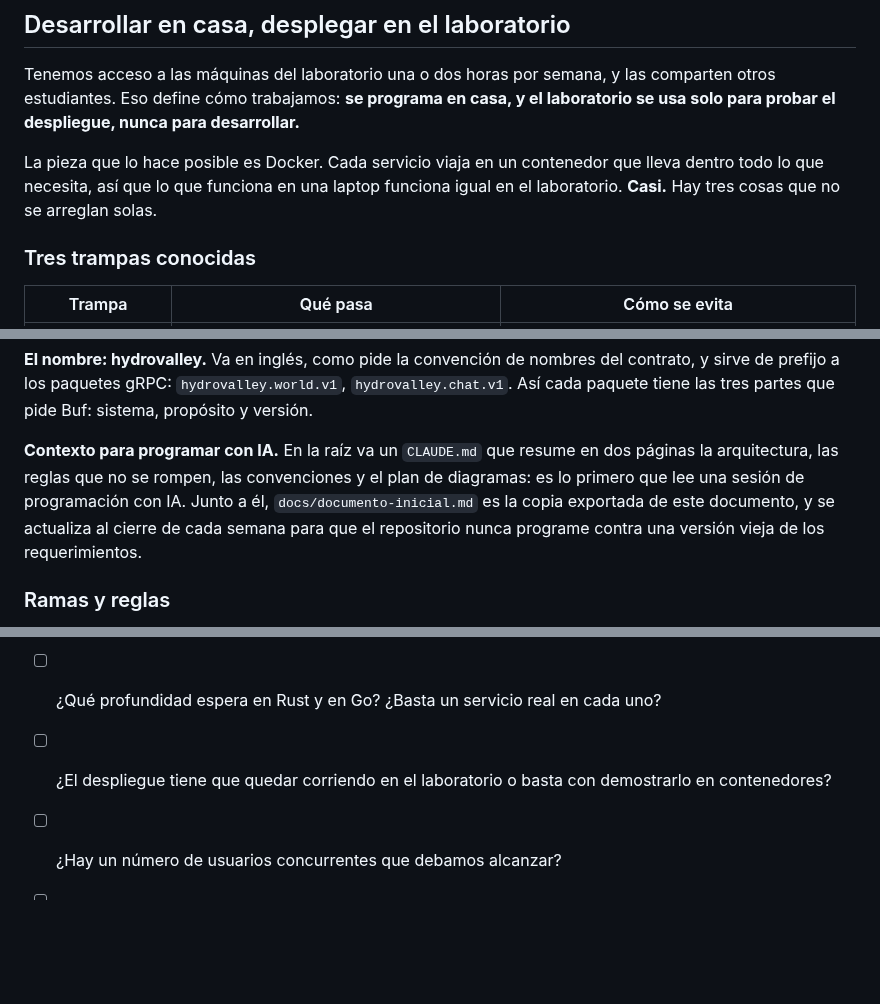
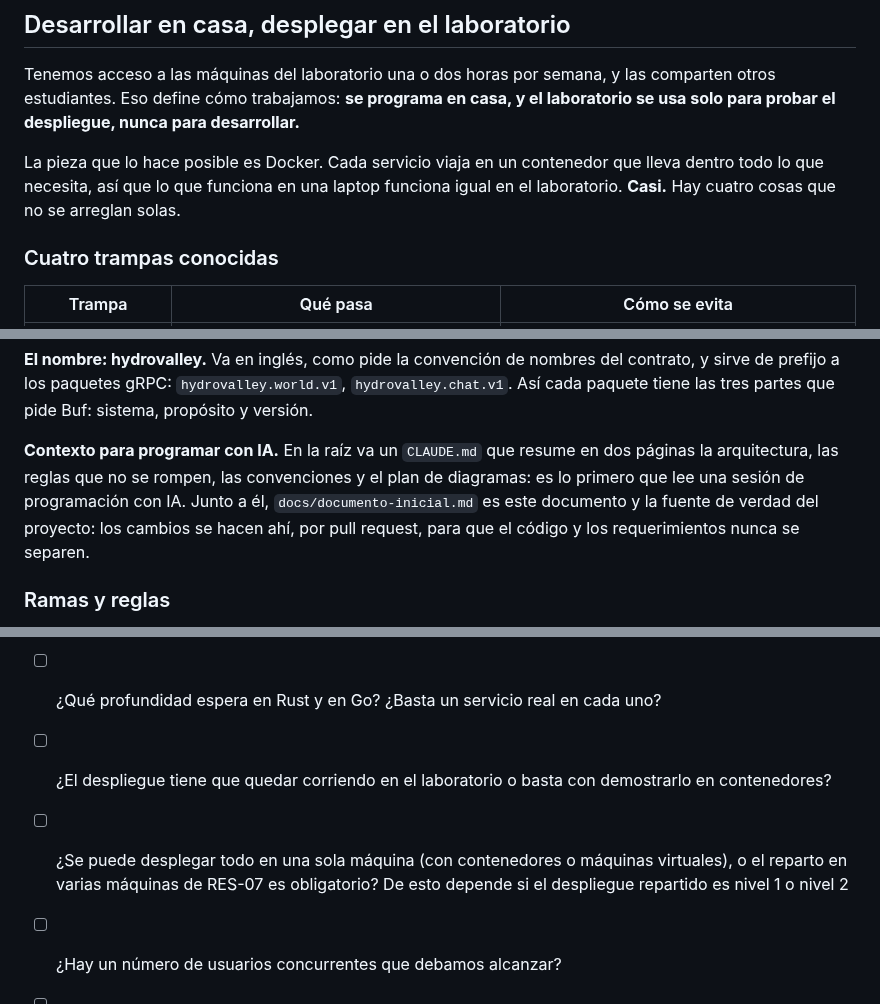
Before and after one commit to iadev2005/hydrovalley, a Markdown page: docs/documento-inicial.md, 3 parts joined by grey strips. Drawn GitHub-style; blank space fills up the shorter version.

Commit message:
docs: make repo doc the source of truth and fix remaining inconsistencies

```diff
--- a/docs/documento-inicial.md
+++ b/docs/documento-inicial.md
@@ -1089,9 +1089,9 @@ Todo el mundo sube lo que hizo antes de irse, aunque esté a medias y no funcion
 
 Tenemos acceso a las máquinas del laboratorio una o dos horas por semana, y las comparten otros estudiantes. Eso define cómo trabajamos: **se programa en casa, y el laboratorio se usa solo para probar el despliegue, nunca para desarrollar.**
 
-La pieza que lo hace posible es Docker. Cada servicio viaja en un contenedor que lleva dentro todo lo que necesita, así que lo que funciona en una laptop funciona igual en el laboratorio. **Casi.** Hay tres cosas que no se arreglan solas.
+La pieza que lo hace posible es Docker. Cada servicio viaja en un contenedor que lleva dentro todo lo que necesita, así que lo que funciona en una laptop funciona igual en el laboratorio. **Casi.** Hay cuatro cosas que no se arreglan solas.
 
-### Tres trampas conocidas
+### Cuatro trampas conocidas
 
 | Trampa | Qué pasa | Cómo se evita |
 | --- | --- | --- |
@@ -1354,7 +1354,7 @@ Dos cosas son decisión nuestra, sin referente directo. La primera, la carpeta `
 
 **El nombre: hydrovalley.** Va en inglés, como pide la convención de nombres del contrato, y sirve de prefijo a los paquetes gRPC: `hydrovalley.world.v1`, `hydrovalley.chat.v1`. Así cada paquete tiene las tres partes que pide Buf: sistema, propósito y versión.
 
-**Contexto para programar con IA.** En la raíz va un `CLAUDE.md` que resume en dos páginas la arquitectura, las reglas que no se rompen, las convenciones y el plan de diagramas: es lo primero que lee una sesión de programación con IA. Junto a él, `docs/documento-inicial.md` es la copia exportada de este documento, y se actualiza al cierre de cada semana para que el repositorio nunca programe contra una versión vieja de los requerimientos.
+**Contexto para programar con IA.** En la raíz va un `CLAUDE.md` que resume en dos páginas la arquitectura, las reglas que no se rompen, las convenciones y el plan de diagramas: es lo primero que lee una sesión de programación con IA. Junto a él, `docs/documento-inicial.md` es este documento y la fuente de verdad del proyecto: los cambios se hacen ahí, por pull request, para que el código y los requerimientos nunca se separen.
 
 ### Ramas y reglas
 
@@ -1442,6 +1442,7 @@ Por orden de urgencia. La primera ya está respondida; el resto son confirmacion
 - [ ] ¿Los cinco patrones de la nube van en el informe del proyecto o en el trabajo escrito de UML? ¿Hay una lista de referencia que prefiera?
 - [ ] ¿Qué profundidad espera en Rust y en Go? ¿Basta un servicio real en cada uno?
 - [ ] ¿El despliegue tiene que quedar corriendo en el laboratorio o basta con demostrarlo en contenedores?
+- [ ] ¿Se puede desplegar todo en una sola máquina (con contenedores o máquinas virtuales), o el reparto en varias máquinas de RES-07 es obligatorio? De esto depende si el despliegue repartido es nivel 1 o nivel 2
 - [ ] ¿Hay un número de usuarios concurrentes que debamos alcanzar?
 - [ ] ¿El proyecto se entrega y defiende junto con el trabajo escrito de UML, o por separado?
 - [ ] ¿El informe sigue la estructura de capítulos de un trabajo de grado dentro de las 20 páginas? ¿Portada, índices y anexos cuentan en ese límite?
```
Also changed, not shown: CLAUDE.md (+1 -1 lines).
